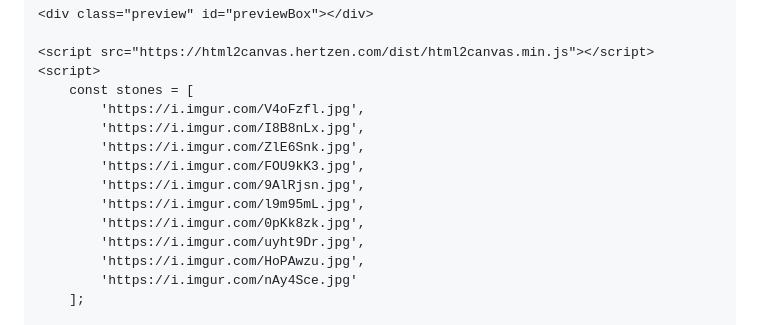
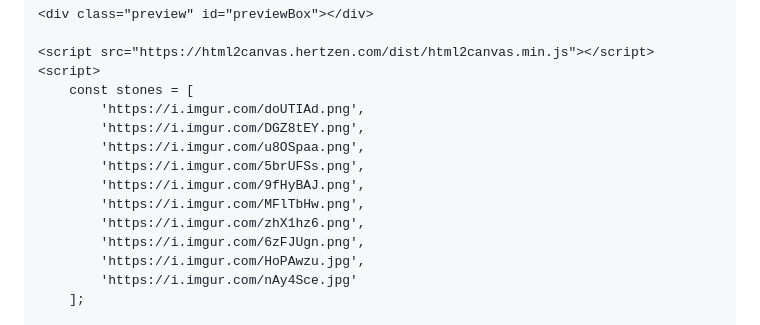
Before and after one commit to dathiun/bracelet, a Markdown page: README.md, the part around the change. GitHub-like rendering.

```diff
--- a/README.md
+++ b/README.md
@@ -117,14 +117,14 @@
     <script src="https://html2canvas.hertzen.com/dist/html2canvas.min.js"></script>
     <script>
         const stones = [
-            'https://i.imgur.com/V4oFzfl.jpg',
-            'https://i.imgur.com/I8B8nLx.jpg',
-            'https://i.imgur.com/ZlE6Snk.jpg',
-            'https://i.imgur.com/FOU9kK3.jpg',
-            'https://i.imgur.com/9AlRjsn.jpg',
-            'https://i.imgur.com/l9m95mL.jpg',
-            'https://i.imgur.com/0pKk8zk.jpg',
-            'https://i.imgur.com/uyht9Dr.jpg',
+            'https://i.imgur.com/doUTIAd.png',
+            'https://i.imgur.com/DGZ8tEY.png',
+            'https://i.imgur.com/u8OSpaa.png',
+            'https://i.imgur.com/5brUFSs.png',
+            'https://i.imgur.com/9fHyBAJ.png',
+            'https://i.imgur.com/MFlTbHw.png',
+            'https://i.imgur.com/zhX1hz6.png',
+            'https://i.imgur.com/6zFJUgn.png',
             'https://i.imgur.com/HoPAwzu.jpg',
             'https://i.imgur.com/nAy4Sce.jpg'
         ];
```
